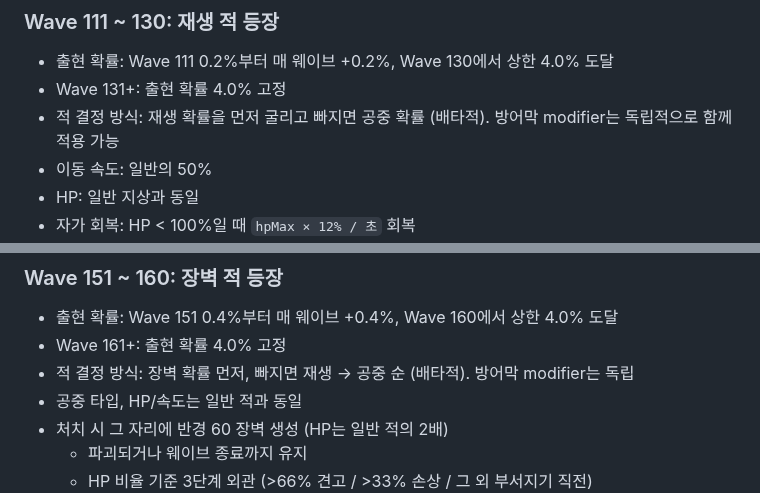
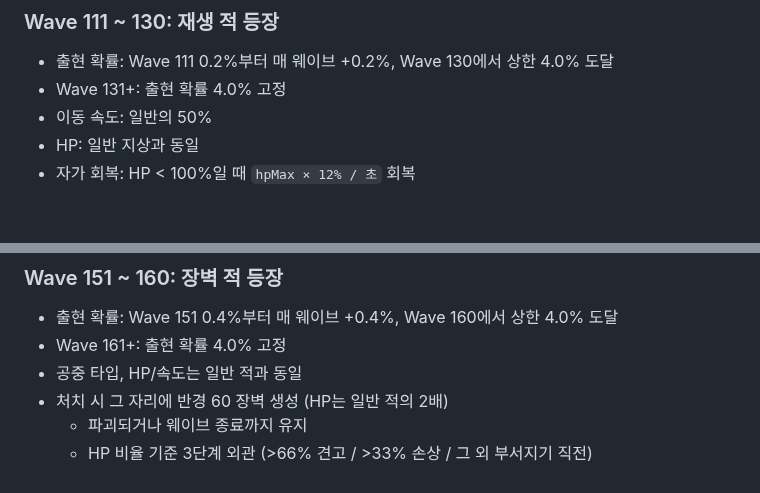
Before and after one commit to powerfulh/first-mobile-game, a Markdown page: docs/waves/m1.md, 2 parts joined by grey strips. Rendered like a GitHub page; blank space fills up the shorter version.

```diff
--- a/docs/waves/m1.md
+++ b/docs/waves/m1.md
@@ -65,7 +65,6 @@
 ### Wave 111 ~ 130: 재생 적 등장
 - 출현 확률: Wave 111 0.2%부터 매 웨이브 +0.2%, Wave 130에서 상한 4.0% 도달
 - Wave 131+: 출현 확률 4.0% 고정
-- 적 결정 방식: 재생 확률을 먼저 굴리고 빠지면 공중 확률 (배타적). 방어막 modifier는 독립적으로 함께 적용 가능
 - 이동 속도: 일반의 50%
 - HP: 일반 지상과 동일
 - 자가 회복: HP < 100%일 때 `hpMax × 12% / 초` 회복
@@ -85,7 +84,6 @@
 ### Wave 151 ~ 160: 장벽 적 등장
 - 출현 확률: Wave 151 0.4%부터 매 웨이브 +0.4%, Wave 160에서 상한 4.0% 도달
 - Wave 161+: 출현 확률 4.0% 고정
-- 적 결정 방식: 장벽 확률 먼저, 빠지면 재생 → 공중 순 (배타적). 방어막 modifier는 독립
 - 공중 타입, HP/속도는 일반 적과 동일
 - 처치 시 그 자리에 반경 60 장벽 생성 (HP는 일반 적의 2배)
   - 파괴되거나 웨이브 종료까지 유지
```
Also changed, not shown: docs/waves/m2.md (+0 -3 lines).
